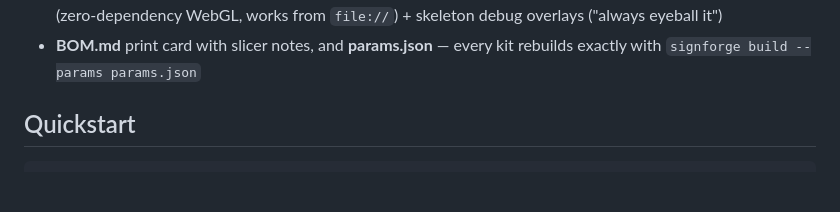
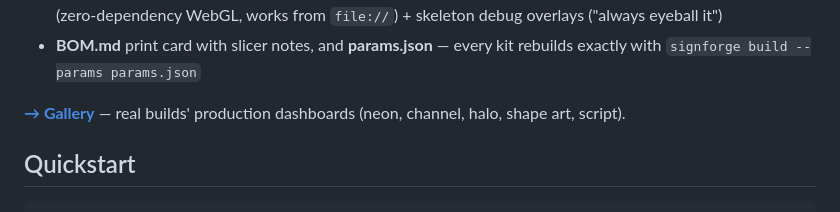
Before and after one commit to booherbg/tedxfargo-charge-sign, a Markdown page: led-sign-builder/README.md, the part around the change. Drawn GitHub-style; blank space fills up the shorter version.

Commit message:
docs: gallery link, final handoff — P2 complete (112 tests, 17 commits)
Co-Authored-By: Claude Fable 5 <noreply@anthropic.com>

```diff
--- a/led-sign-builder/README.md
+++ b/led-sign-builder/README.md
@@ -29,6 +29,8 @@ pip-installable Python package with a web UI.
   overlays ("always eyeball it")
 - **BOM.md** print card with slicer notes, and **params.json** — every kit rebuilds
   exactly with `signforge build --params params.json`
+
+**[→ Gallery](docs/gallery/README.md)** — real builds' production dashboards (neon, channel, halo, shape art, script).
 
 ## Quickstart
 
```
Also changed, not shown: led-sign-builder/HANDOFF.md (+17 -13 lines).
